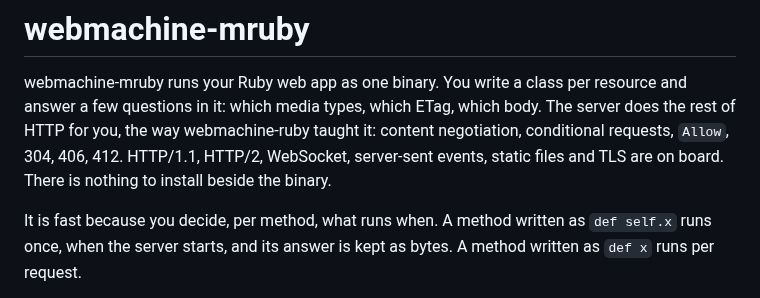
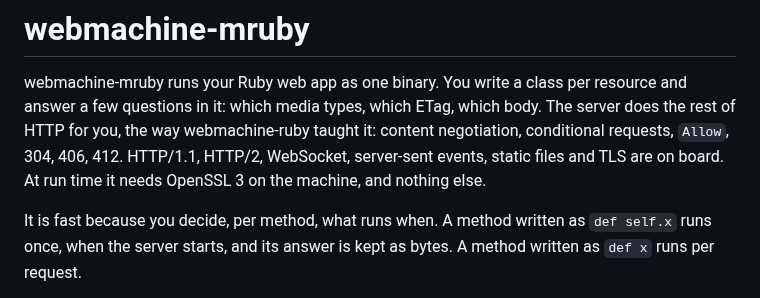
Before and after one commit to Asmod4n/webmachine-mruby, a Markdown page: README.md, the part around the change. Rendered like a GitHub page.

Commit message:
README: the server needs OpenSSL 3 at run time, and the first paragraph says so
It said there was nothing to install beside the binary. The Building section, further down, named OpenSSL 3 and the kernel's tls module. The first paragraph now names the one dependency.

```diff
--- a/README.md
+++ b/README.md
@@ -5,8 +5,8 @@ per resource and answer a few questions in it: which media types, which
 ETag, which body. The server does the rest of HTTP for you, the way
 webmachine-ruby taught it: content negotiation, conditional requests,
 `Allow`, 304, 406, 412. HTTP/1.1, HTTP/2, WebSocket, server-sent events,
-static files and TLS are on board. There is nothing to install beside
-the binary.
+static files and TLS are on board. At run time it needs OpenSSL 3 on
+the machine, and nothing else.
 
 It is fast because you decide, per method, what runs when. A method
 written as `def self.x` runs once, when the server starts, and its
```
